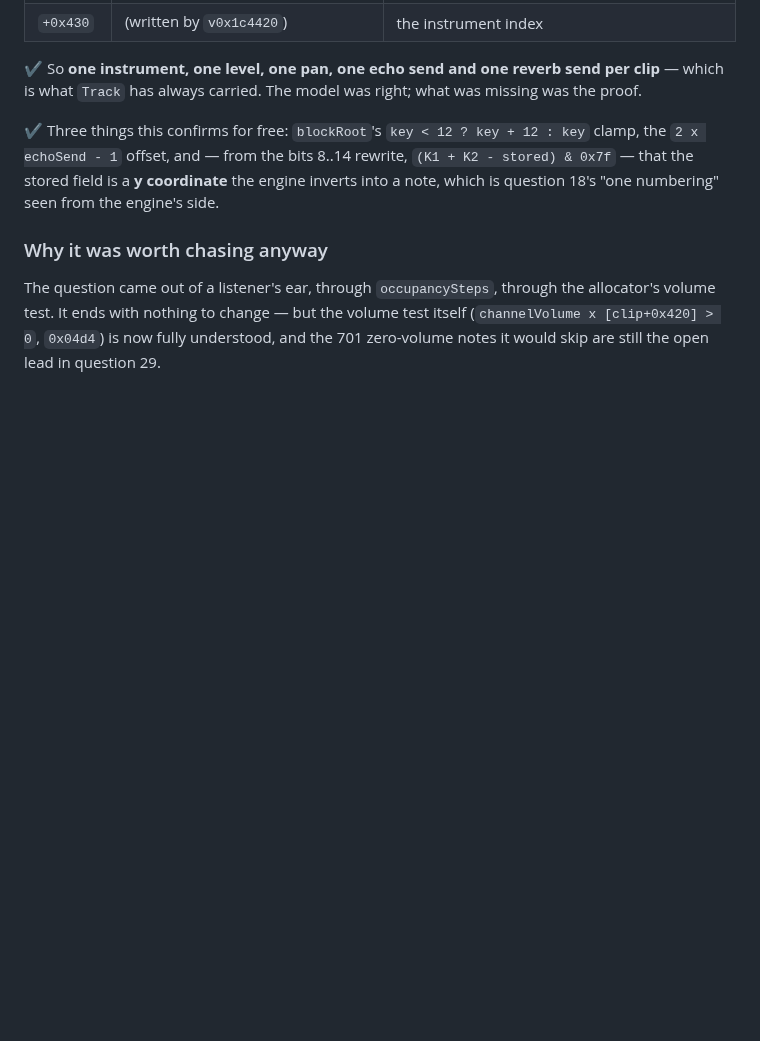
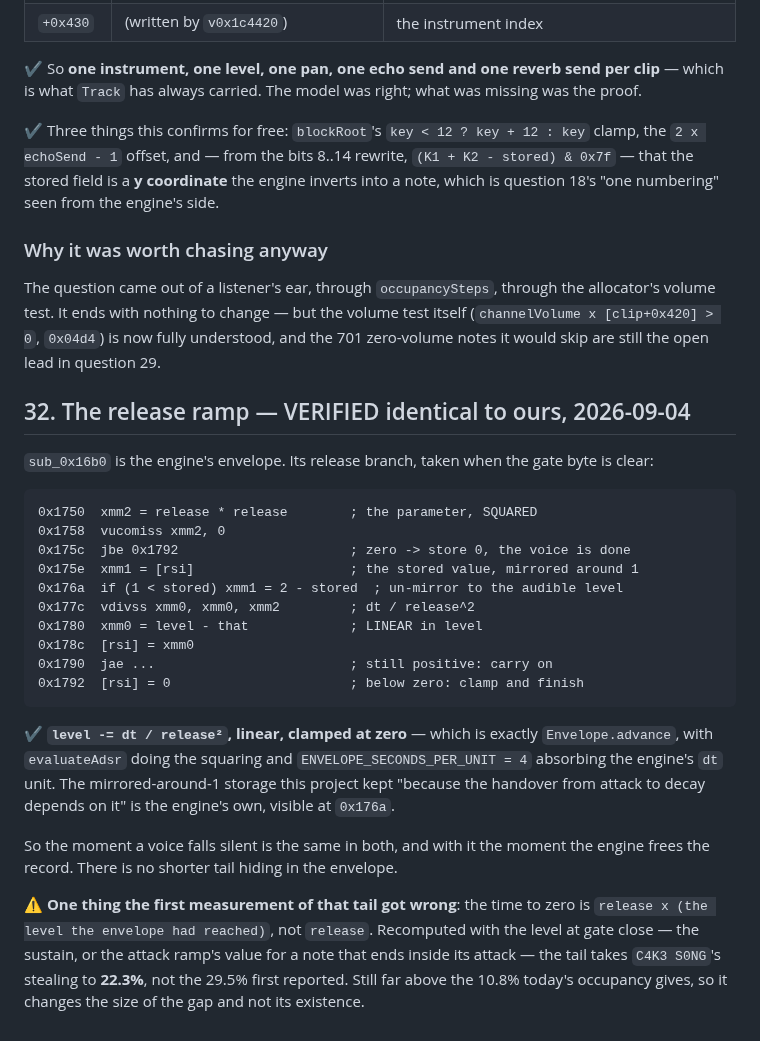
Before and after one commit to sgdc3/lbptracker, a Markdown page: steering/answered-questions.md, the part around the change. Drawn GitHub-style; blank space fills up the shorter version.

````diff
--- a/steering/answered-questions.md
+++ b/steering/answered-questions.md
@@ -1865,3 +1865,34 @@ The question came out of a listener's ear, through `occupancySteps`, through the
 test. It ends with nothing to change — but the volume test itself (`channelVolume x [clip+0x420] >
 0`, `0x04d4`) is now fully understood, and the 701 zero-volume notes it would skip are still the
 open lead in question 29.
+
+## 32. The release ramp — VERIFIED identical to ours, 2026-09-04
+
+`sub_0x16b0` is the engine's envelope. Its release branch, taken when the gate byte is clear:
+
+```
+0x1750  xmm2 = release * release        ; the parameter, SQUARED
+0x1758  vucomiss xmm2, 0
+0x175c  jbe 0x1792                      ; zero -> store 0, the voice is done
+0x175e  xmm1 = [rsi]                    ; the stored value, mirrored around 1
+0x176a  if (1 < stored) xmm1 = 2 - stored  ; un-mirror to the audible level
+0x177c  vdivss xmm0, xmm0, xmm2         ; dt / release^2
+0x1780  xmm0 = level - that             ; LINEAR in level
+0x178c  [rsi] = xmm0
+0x1790  jae ...                         ; still positive: carry on
+0x1792  [rsi] = 0                       ; below zero: clamp and finish
+```
+
+✔ **`level -= dt / release²`, linear, clamped at zero** — which is exactly `Envelope.advance`, with
+`evaluateAdsr` doing the squaring and `ENVELOPE_SECONDS_PER_UNIT = 4` absorbing the engine's `dt`
+unit. The mirrored-around-1 storage this project kept "because the handover from attack to decay
+depends on it" is the engine's own, visible at `0x176a`.
+
+So the moment a voice falls silent is the same in both, and with it the moment the engine frees the
+record. There is no shorter tail hiding in the envelope.
+
+⚠️ **One thing the first measurement of that tail got wrong**: the time to zero is
+`release x (the level the envelope had reached)`, not `release`. Recomputed with the level at gate
+close — the sustain, or the attack ramp's value for a note that ends inside its attack — the tail
+takes `C4K3 S0NG`'s stealing to **22.3%**, not the 29.5% first reported. Still far above the 10.8%
+today's occupancy gives, so it changes the size of the gap and not its existence.
````
Also changed, not shown: steering/open-questions.md (+20 -2 lines).
